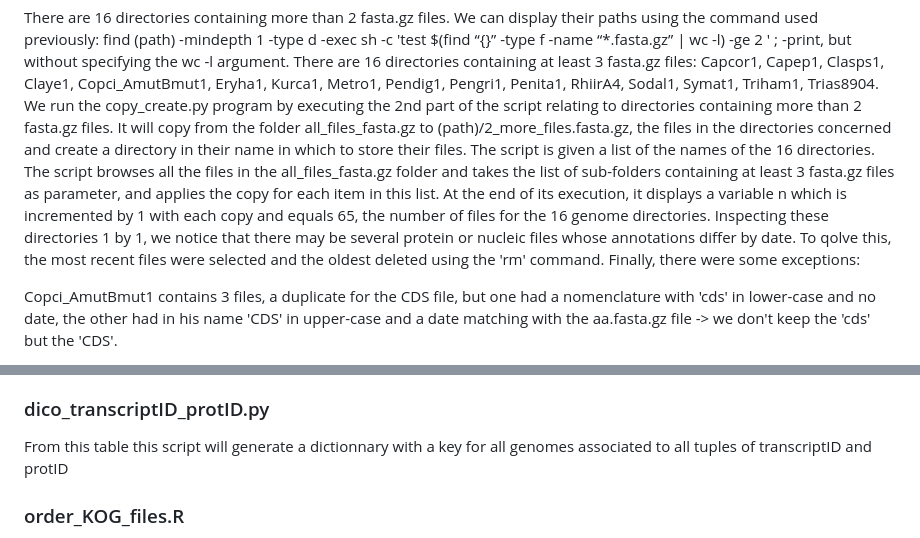
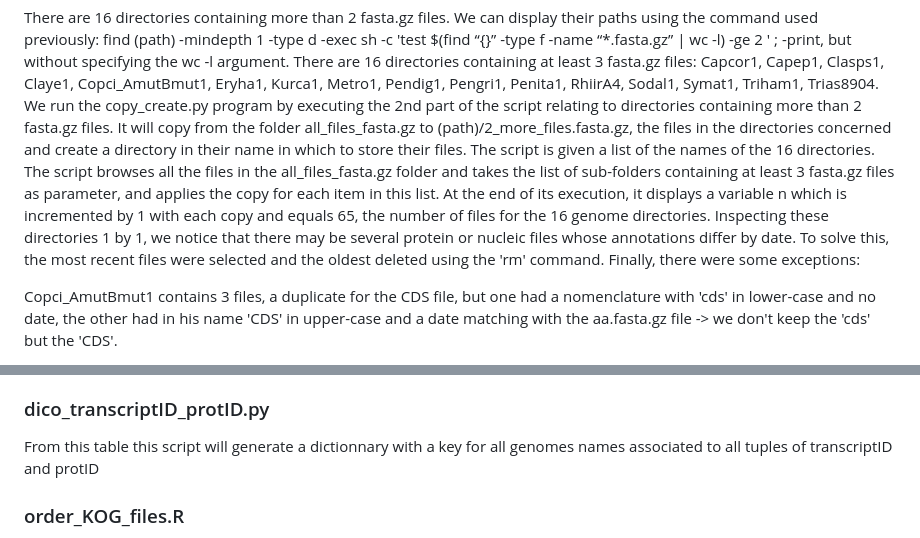
Before and after one commit to mbourema/mycocosm-annotation, a Markdown page: README.md, 2 parts joined by grey strips. GitHub-like rendering.

```diff
--- a/README.md
+++ b/README.md
@@ -80,7 +80,7 @@ It will copy from the folder all_files_fasta.gz to (path)/2_more_files.fasta.gz,
 The script is given a list of the names of the 16 directories.
 The script browses all the files in the all_files_fasta.gz folder and takes the list of sub-folders containing at least 3 fasta.gz files as parameter, and applies the copy for each item in this list.
 At the end of its execution, it displays a variable n which is incremented by 1 with each copy and equals 65, the number of files for the 16 genome directories.
-Inspecting these directories 1 by 1, we notice that there may be several protein or nucleic files whose annotations differ by date. To qolve this, the most recent files were selected and the oldest deleted using the 'rm' command.
+Inspecting these directories 1 by 1, we notice that there may be several protein or nucleic files whose annotations differ by date. To solve this, the most recent files were selected and the oldest deleted using the 'rm' command.
 Finally, there were some exceptions:
 
 Copci_AmutBmut1 contains 3 files, a duplicate for the CDS file, but one had a nomenclature with 'cds' in lower-case and no date, the other had in his name 'CDS' in upper-case and a date matching with the aa.fasta.gz file -> we don't keep the 'cds' but the 'CDS'.
@@ -127,7 +127,7 @@ a table showing the correspondance between transcriptID and protID of all genes
 
 ### dico_transcriptID_protID.py
 
-From this table this script will generate a dictionnary with a key for all genomes associated to all tuples of transcriptID and protID
+From this table this script will generate a dictionnary with a key for all genomes names associated to all tuples of transcriptID and protID
 
 ### order_KOG_files.R
 
```
